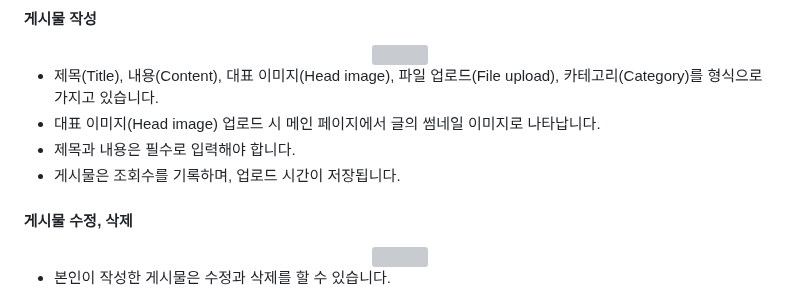
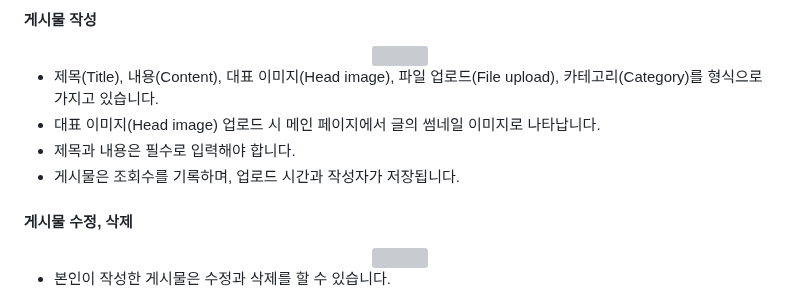
Before and after one commit to gangto33/Django_project, a Markdown page: README.md, the part around the change. Rendered like a GitHub page; grey boxes are pictures that could not be loaded.

```diff
--- a/README.md
+++ b/README.md
@@ -176,7 +176,7 @@ ___
 - 제목(Title), 내용(Content), 대표 이미지(Head image), 파일 업로드(File upload), 카테고리(Category)를 형식으로 가지고 있습니다.
 - 대표 이미지(Head image) 업로드 시 메인 페이지에서 글의 썸네일 이미지로 나타납니다.
 - 제목과 내용은 필수로 입력해야 합니다.
-- 게시물은 조회수를 기록하며, 업로드 시간이 저장됩니다.
+- 게시물은 조회수를 기록하며, 업로드 시간과 작성자가 저장됩니다.
 #### 게시물 수정, 삭제
 <div align="center">
   <img src="./mysite/리드미 자료/게시글 수정, 삭제.gif" width="80%">
```
